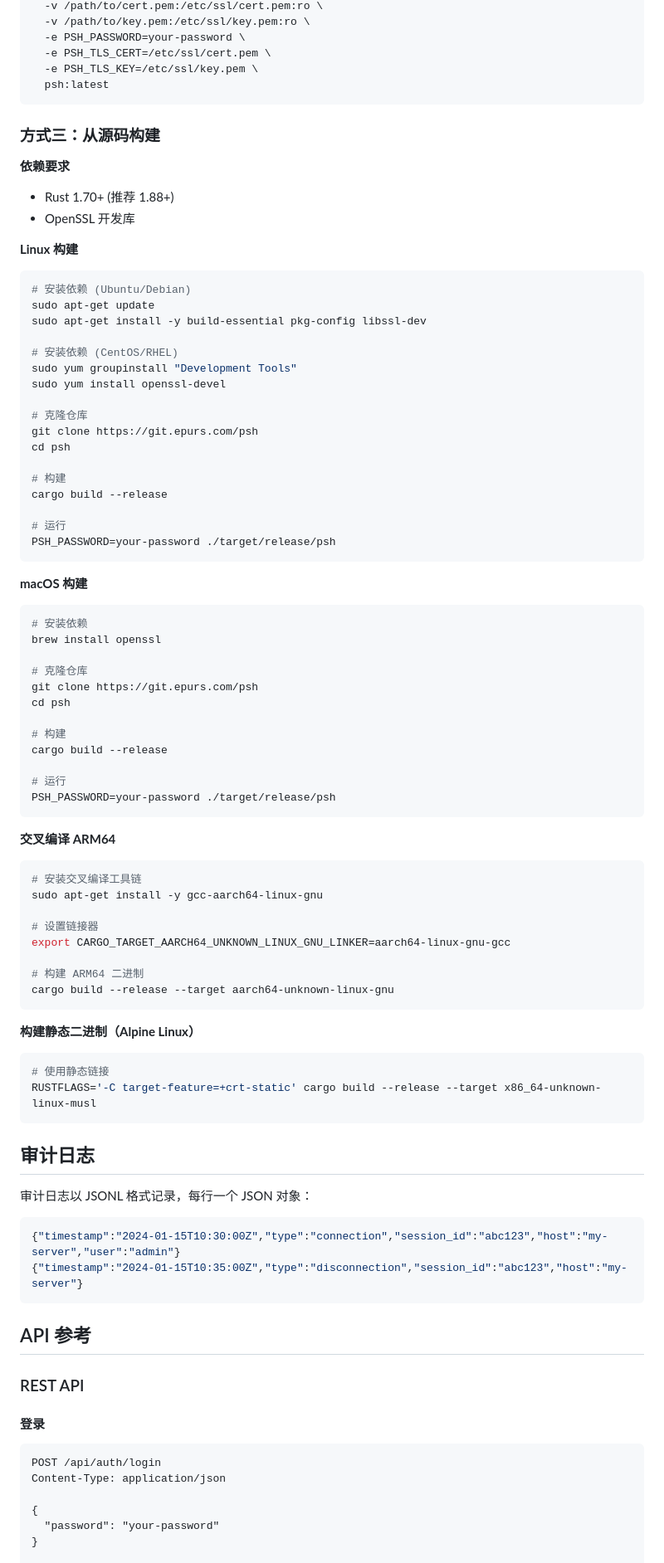
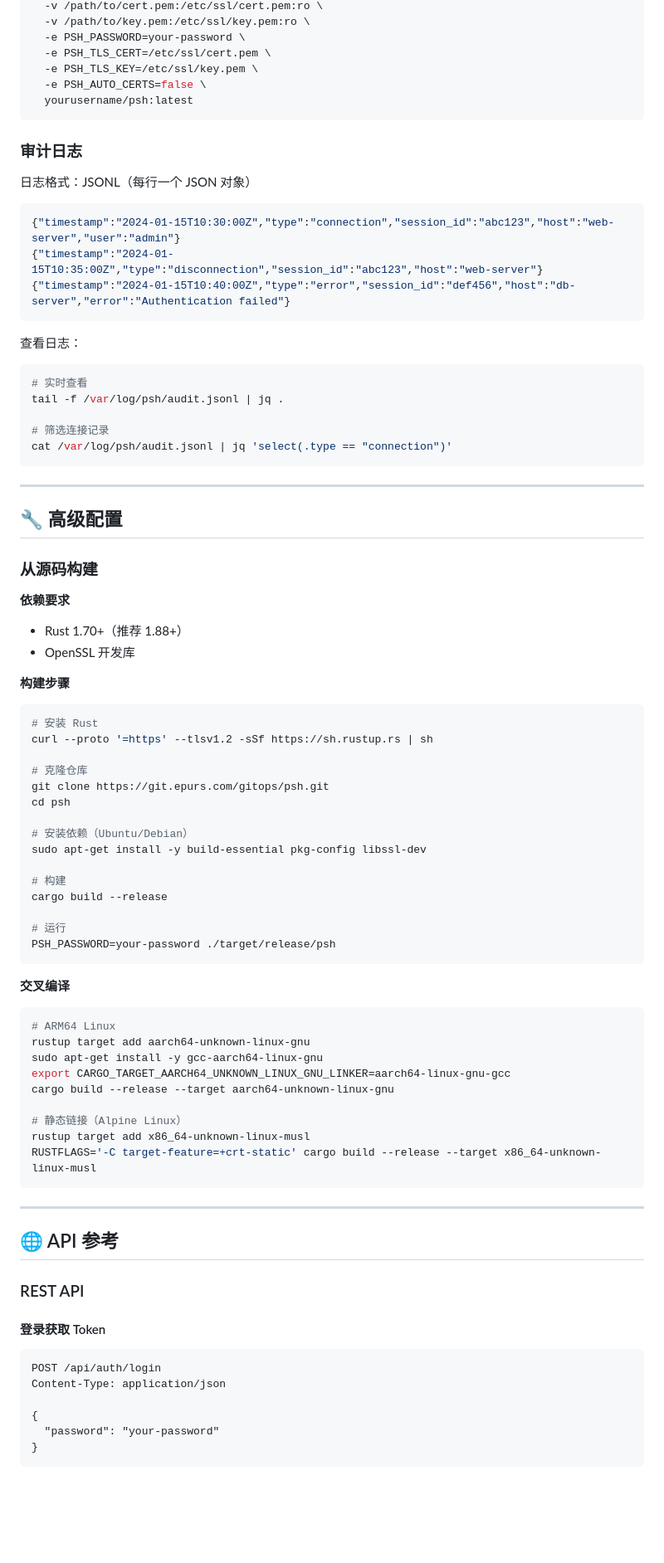
Before and after one commit to fimreal/psh, a Markdown page: README.md, the part around one of its changes. Shown at 83% size. GitHub-like rendering; blank space fills up the shorter version.

````diff
--- a/README.md
+++ b/README.md
@@ -163,28 +146,51 @@ docker run -d \
   -e PSH_PASSWORD=your-password \
   -e PSH_TLS_CERT=/etc/ssl/cert.pem \
   -e PSH_TLS_KEY=/etc/ssl/key.pem \
-  psh:latest
+  -e PSH_AUTO_CERTS=false \
+  yourusername/psh:latest
 ```
 
-### 方式三：从源码构建
+### 审计日志
+
+日志格式：JSONL（每行一个 JSON 对象）
+
+```json
+{"timestamp":"2024-01-15T10:30:00Z","type":"connection","session_id":"abc123","host":"web-server","user":"admin"}
+{"timestamp":"2024-01-15T10:35:00Z","type":"disconnection","session_id":"abc123","host":"web-server"}
+{"timestamp":"2024-01-15T10:40:00Z","type":"error","session_id":"def456","host":"db-server","error":"Authentication failed"}
+```
+
+查看日志：
+```bash
+# 实时查看
+tail -f /var/log/psh/audit.jsonl | jq .
+
+# 筛选连接记录
+cat /var/log/psh/audit.jsonl | jq 'select(.type == "connection")'
+```
+
+---
+
+## 🔧 高级配置
+
+### 从源码构建
 
 **依赖要求**
-- Rust 1.70+ (推荐 1.88+)
+- Rust 1.70+（推荐 1.88+）
 - OpenSSL 开发库
 
-**Linux 构建**
+**构建步骤**
+
 ```bash
-# 安装依赖 (Ubuntu/Debian)
-sudo apt-get update
-sudo apt-get install -y build-essential pkg-config libssl-dev
-
-# 安装依赖 (CentOS/RHEL)
-sudo yum groupinstall "Development Tools"
-sudo yum install openssl-devel
+# 安装 Rust
+curl --proto '=https' --tlsv1.2 -sSf https://sh.rustup.rs | sh
 
 # 克隆仓库
-git clone https://git.epurs.com/psh
+git clone https://git.epurs.com/gitops/psh.git
 cd psh
+
+# 安装依赖（Ubuntu/Debian）
+sudo apt-get install -y build-essential pkg-config libssl-dev
 
 # 构建
 cargo build --release
@@ -193,54 +199,27 @@ cargo build --release
 PSH_PASSWORD=your-password ./target/release/psh
 ```
 
-**macOS 构建**
+**交叉编译**
+
 ```bash
-# 安装依赖
-brew install openssl
+# ARM64 Linux
+rustup target add aarch64-unknown-linux-gnu
+sudo apt-get install -y gcc-aarch64-linux-gnu
+export CARGO_TARGET_AARCH64_UNKNOWN_LINUX_GNU_LINKER=aarch64-linux-gnu-gcc
+cargo build --release --target aarch64-unknown-linux-gnu
 
-# 克隆仓库
-git clone https://git.epurs.com/psh
-cd psh
-
-# 构建
-cargo build --release
-
-# 运行
-PSH_PASSWORD=your-password ./target/release/psh
-```
-
-**交叉编译 ARM64**
-```bash
-# 安装交叉编译工具链
-sudo apt-get install -y gcc-aarch64-linux-gnu
-
-# 设置链接器
-export CARGO_TARGET_AARCH64_UNKNOWN_LINUX_GNU_LINKER=aarch64-linux-gnu-gcc
-
-# 构建 ARM64 二进制
-cargo build --release --target aarch64-unknown-linux-gnu
-```
-
-**构建静态二进制（Alpine Linux）**
-```bash
-# 使用静态链接
+# 静态链接（Alpine Linux）
+rustup target add x86_64-unknown-linux-musl
 RUSTFLAGS='-C target-feature=+crt-static' cargo build --release --target x86_64-unknown-linux-musl
 ```
 
-## 审计日志
+---
 
-审计日志以 JSONL 格式记录，每行一个 JSON 对象：
-
-```json
-{"timestamp":"2024-01-15T10:30:00Z","type":"connection","session_id":"abc123","host":"my-server","user":"admin"}
-{"timestamp":"2024-01-15T10:35:00Z","type":"disconnection","session_id":"abc123","host":"my-server"}
-```
-
-## API 参考
+## 🌐 API 参考
 
 ### REST API
 
-#### 登录
+#### 登录获取 Token
 
 ```http
 POST /api/auth/login
@@ -249,4 +228,5 @@ Content-Type: application/json
 {
   "password": "your-password"
 }
+```
 
````
Also changed, not shown: other parts of README.md (+213 -121 lines).
